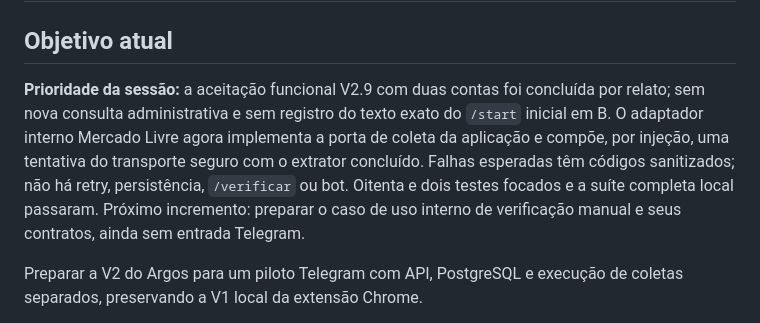
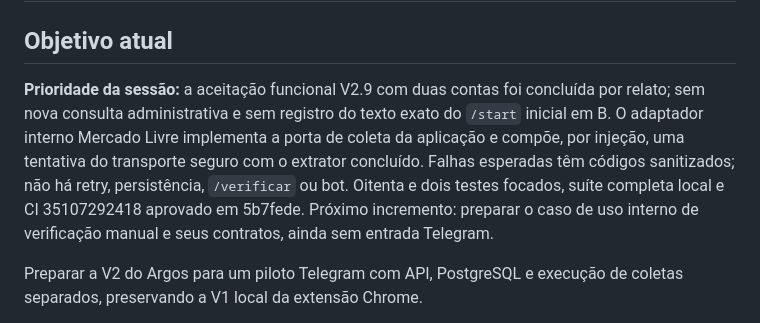
Before and after one commit to devbenjaminsantos/argos, a Markdown page: docs/AI_SHARED_CONTEXT.md, the part around the change. GitHub-like rendering.

```diff
--- a/docs/AI_SHARED_CONTEXT.md
+++ b/docs/AI_SHARED_CONTEXT.md
@@ -2,7 +2,7 @@
 
 ## Objetivo atual
 
-**Prioridade da sessão:** a aceitação funcional V2.9 com duas contas foi concluída por relato; sem nova consulta administrativa e sem registro do texto exato do `/start` inicial em B. O adaptador interno Mercado Livre agora implementa a porta de coleta da aplicação e compõe, por injeção, uma tentativa do transporte seguro com o extrator concluído. Falhas esperadas têm códigos sanitizados; não há retry, persistência, `/verificar` ou bot. Oitenta e dois testes focados e a suíte completa local passaram. Próximo incremento: preparar o caso de uso interno de verificação manual e seus contratos, ainda sem entrada Telegram.
+**Prioridade da sessão:** a aceitação funcional V2.9 com duas contas foi concluída por relato; sem nova consulta administrativa e sem registro do texto exato do `/start` inicial em B. O adaptador interno Mercado Livre implementa a porta de coleta da aplicação e compõe, por injeção, uma tentativa do transporte seguro com o extrator concluído. Falhas esperadas têm códigos sanitizados; não há retry, persistência, `/verificar` ou bot. Oitenta e dois testes focados, suíte completa local e CI 35107292418 aprovado em 5b7fede. Próximo incremento: preparar o caso de uso interno de verificação manual e seus contratos, ainda sem entrada Telegram.
 
 Preparar a V2 do Argos para um piloto Telegram com API, PostgreSQL e execução de coletas separados, preservando a V1 local da extensão Chrome.
 
```
Also changed, not shown: ROADMAP.md (+1 -1 lines), docs/V2_MERCADO_LIVRE_EXTRACTION.md (+1 -1 lines).
